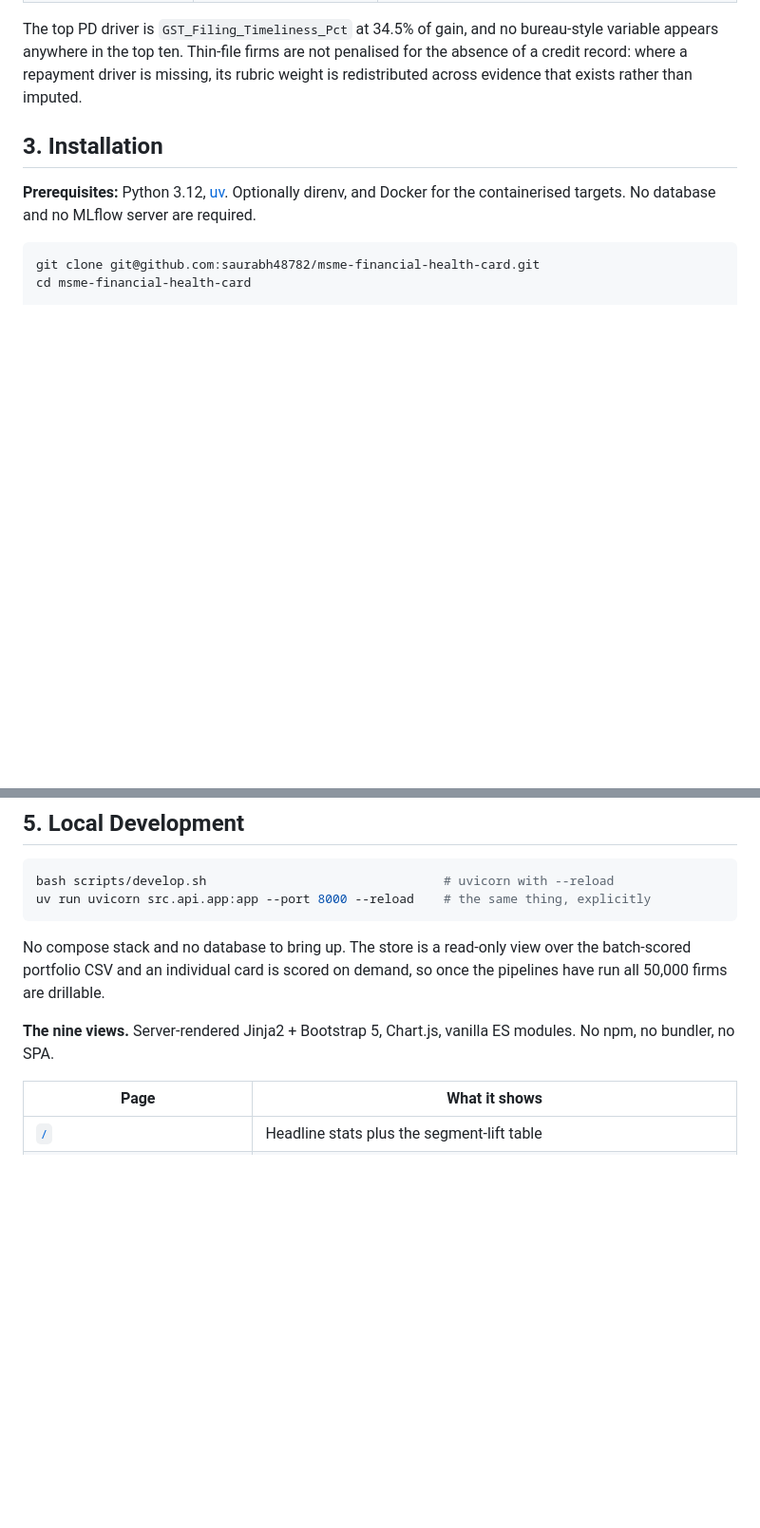
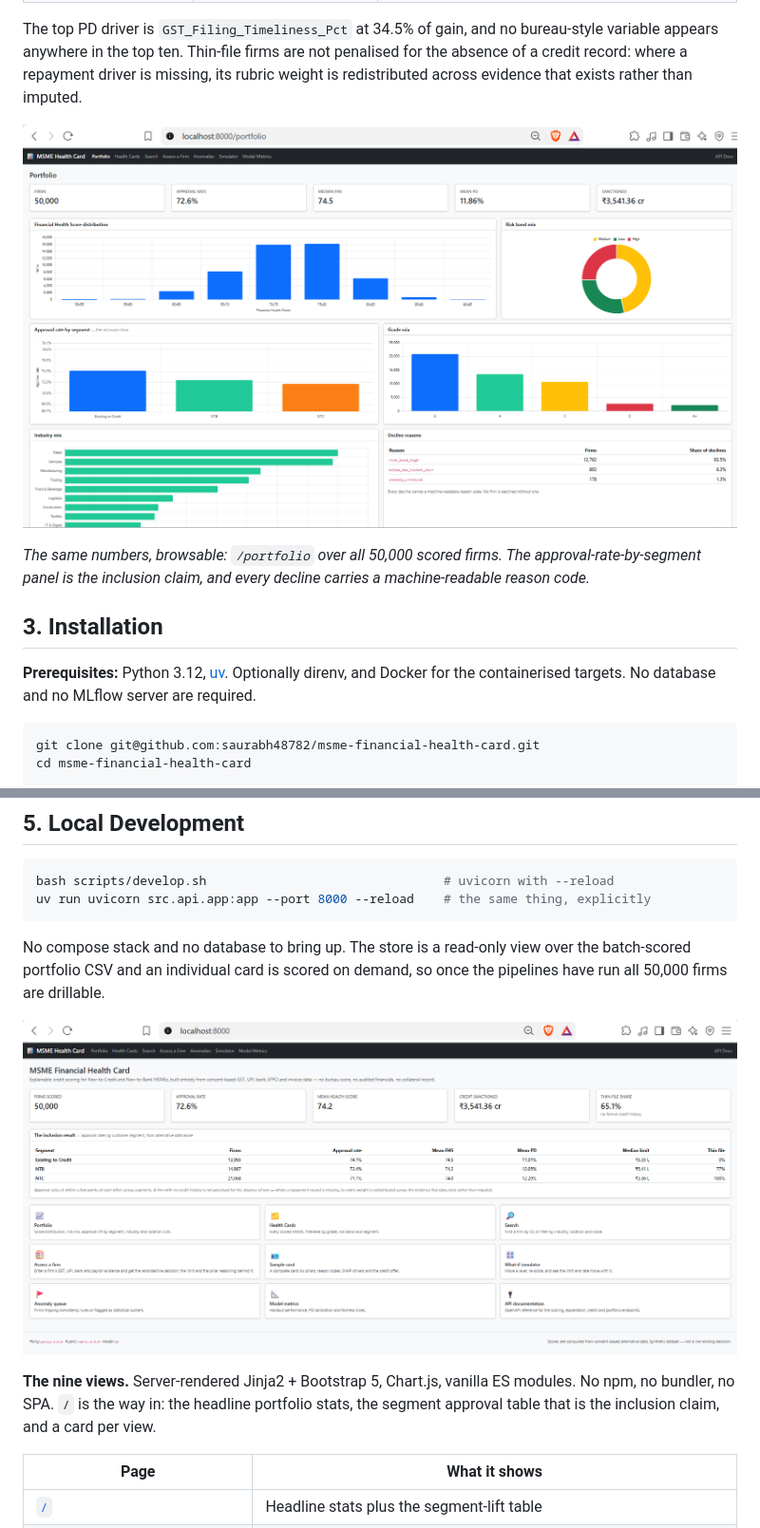
Before and after one commit to saurabh48782/msme-financial-health-card, a Markdown page: README.md, 2 parts joined by grey strips. Shown at 95% size. Rendered like a GitHub page; pictures changed too: docs/images/home.png (added), docs/images/portfolio.png (added); blank space fills up the shorter version.

```diff
--- a/README.md
+++ b/README.md
@@ -116,6 +122,12 @@ The top PD driver is `GST_Filing_Timeliness_Pct` at 34.5% of gain, and no bureau
 variable appears anywhere in the top ten. Thin-file firms are not penalised for the
 absence of a credit record: where a repayment driver is missing, its rubric weight is
 redistributed across evidence that exists rather than imputed.
+
+![Portfolio dashboard: headline stats, FHS distribution, risk-band mix, approval rate by segment, grade mix, industry mix and decline reasons](docs/images/portfolio.png)
+
+*The same numbers, browsable: `/portfolio` over all 50,000 scored firms. The
+approval-rate-by-segment panel is the inclusion claim, and every decline carries a
+machine-readable reason code.*
 
 ## 3. Installation
 
@@ -214,8 +226,11 @@ No compose stack and no database to bring up. The store is a read-only view over
 batch-scored portfolio CSV and an individual card is scored on demand, so once the
 pipelines have run all 50,000 firms are drillable.
 
+![Home page: five headline stats, the inclusion result table of approval rate by segment, and cards linking to each of the nine views](docs/images/home.png)
+
 **The nine views.** Server-rendered Jinja2 + Bootstrap 5, Chart.js, vanilla ES modules.
-No npm, no bundler, no SPA.
+No npm, no bundler, no SPA. `/` is the way in: the headline portfolio stats, the
+segment approval table that is the inclusion claim, and a card per view.
 
 | Page | What it shows |
 |---|---|
```
Also changed, not shown: other parts of README.md (+13 -0 lines), docs/images/healthcard.png (added), docs/images/simulator.png (added).
